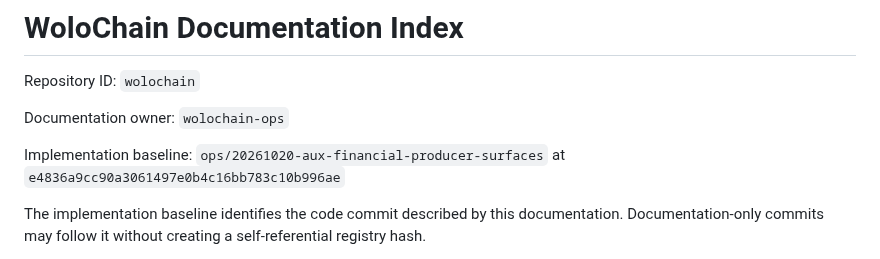
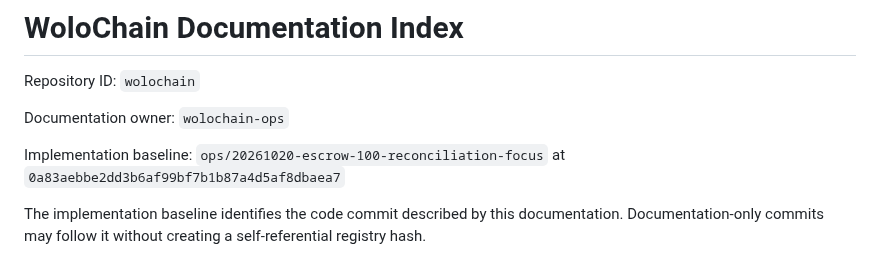
Before and after one commit to Emaren/wolochain, a Markdown page: docs/DOCUMENTATION_CONTROL_PLANE.md, the part around the change. GitHub-like rendering.

Commit message:
docs(wolo): bind accepted and confirmed 100-WOLO escrow focus to exact tested source

```diff
--- a/docs/DOCUMENTATION_CONTROL_PLANE.md
+++ b/docs/DOCUMENTATION_CONTROL_PLANE.md
@@ -19,7 +19,7 @@ Repository ID: `wolochain`
 
 Documentation owner: `wolochain-ops`
 
-Implementation baseline: `ops/20261020-aux-financial-producer-surfaces` at `e4836a9cc90a3061497e0b4c16bb783c10b996ae`
+Implementation baseline: `ops/20261020-escrow-100-reconciliation-focus` at `0a83aebbe2dd3b6af99bf7b1b87a4d5af8dbaea7`
 
 The implementation baseline identifies the code commit described by this documentation. Documentation-only commits may follow it without creating a self-referential registry hash.
 
```
